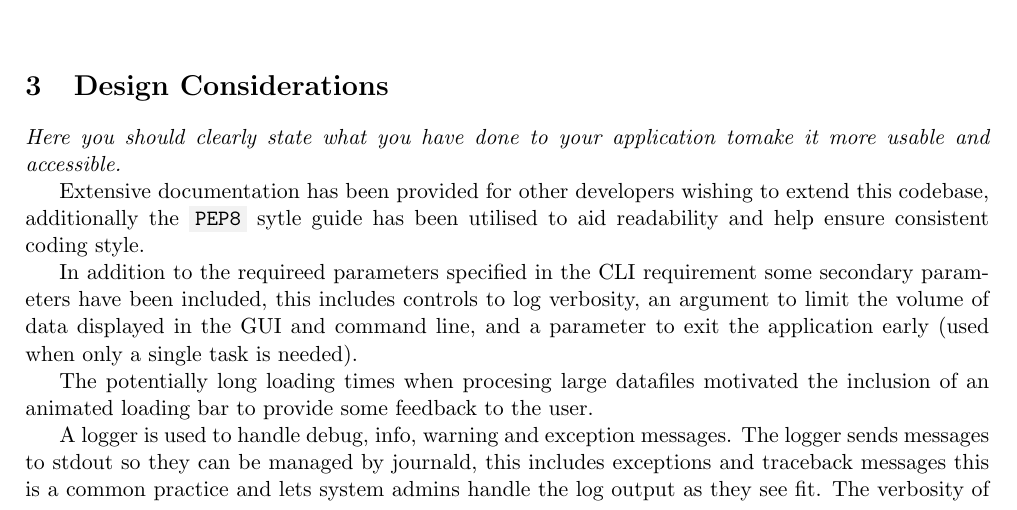
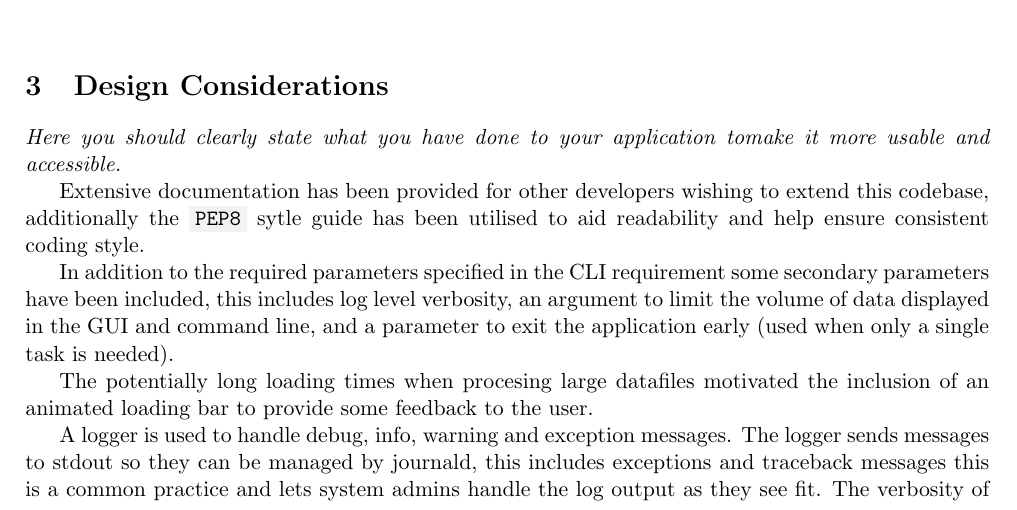
Before and after one commit to friedforfun/DocumentTracking, a LaTeX document (report/DocuTraceReport.tex): part of page 4 of 8, cut so that both start at the same text. Compiled offline with pdfLaTeX.

Commit message:
spelling fix

```diff
--- a/report/DocuTraceReport.tex
+++ b/report/DocuTraceReport.tex
@@ -140,13 +140,11 @@ Requirements marked with the Priority \textbf{Essential} are requirements explic
 
 Extensive documentation has been provided for other developers wishing to extend this codebase, additionally the \code{PEP8} sytle guide has been utilised to aid readability and help ensure consistent coding style.
 
-In addition to the requireed parameters specified in the CLI requirement some secondary parameters have been included, this includes controls to log verbosity, an argument to limit the volume of data displayed in the GUI and command line, and a parameter to exit the application early (used when only a single task is needed).
+In addition to the required parameters specified in the CLI requirement some secondary parameters have been included, this includes log level verbosity, an argument to limit the volume of data displayed in the GUI and command line, and a parameter to exit the application early (used when only a single task is needed).
 
 The potentially long loading times when procesing large datafiles motivated the inclusion of an animated loading bar to provide some feedback to the user.
 
 A logger is used to handle debug, info, warning and exception messages. The logger sends messages to stdout so they can be managed by journald, this includes exceptions and traceback messages this is a common practice and lets system admins handle the log output as they see fit. The verbosity of the log message can be set with the -v parameter, by default all messages of logging level WARNING and above are displayed.
-
-
 
 
 \section{User Guide}
```
Also changed, not shown: report/DocuTraceReport.pdf.
